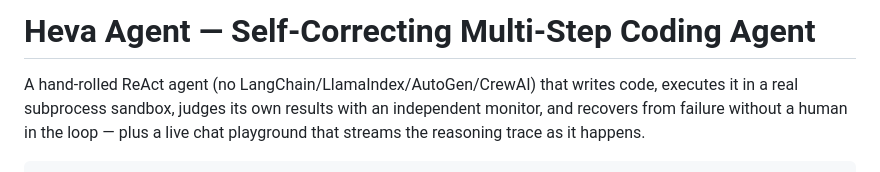
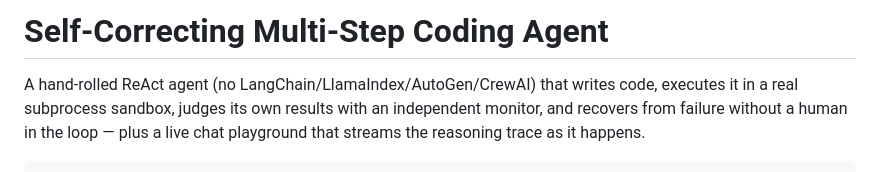
Before and after one commit to Snehasis5/ReAct, a Markdown page: README.md, the part around the change. Drawn GitHub-style.

Commit message:
Revise README title to 'Self-Correcting Multi-Step Coding Agent'
Updated the title of the README to remove 'Heva Agent'.

```diff
--- a/README.md
+++ b/README.md
@@ -1,4 +1,4 @@
-# Heva Agent — Self-Correcting Multi-Step Coding Agent
+# Self-Correcting Multi-Step Coding Agent
 
 A hand-rolled ReAct agent (no LangChain/LlamaIndex/AutoGen/CrewAI) that writes code,
 executes it in a real subprocess sandbox, judges its own results with an independent
```
